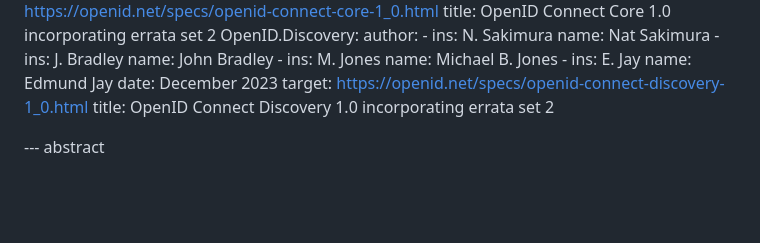
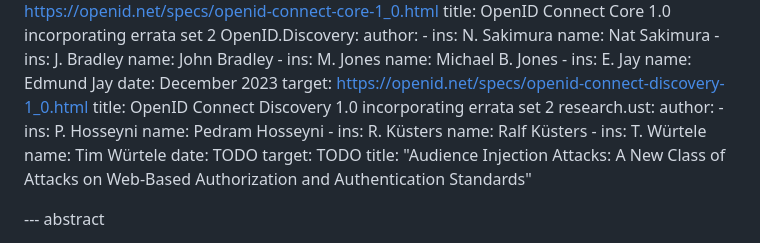
Before and after one commit to SECtim/draft-wuertele-oauth-security-topics-update, a Markdown page: draft-wuertele-oauth-security-topics-update.md, the part around one of its changes. Drawn GitHub-style; blank space fills up the shorter version.

Commit message:
Add (incomplete) reference to Stuttgart research paper

```diff
--- a/draft-wuertele-oauth-security-topics-update.md
+++ b/draft-wuertele-oauth-security-topics-update.md
@@ -69,6 +69,17 @@ informative:
     date: December 2023
     target: https://openid.net/specs/openid-connect-discovery-1_0.html
     title: OpenID Connect Discovery 1.0 incorporating errata set 2
+  research.ust:
+    author:
+    - ins: P. Hosseyni
+      name: Pedram Hosseyni
+    - ins: R. Küsters
+      name: Ralf Küsters
+    - ins: T. Würtele
+      name: Tim Würtele
+    date: TODO
+    target: TODO
+    title: "Audience Injection Attacks: A New Class of Attacks on Web-Based Authorization and Authentication Standards"
 
 --- abstract
 
```
Also changed, not shown: other parts of draft-wuertele-oauth-security-topics-update.md (+6 -13 lines).
